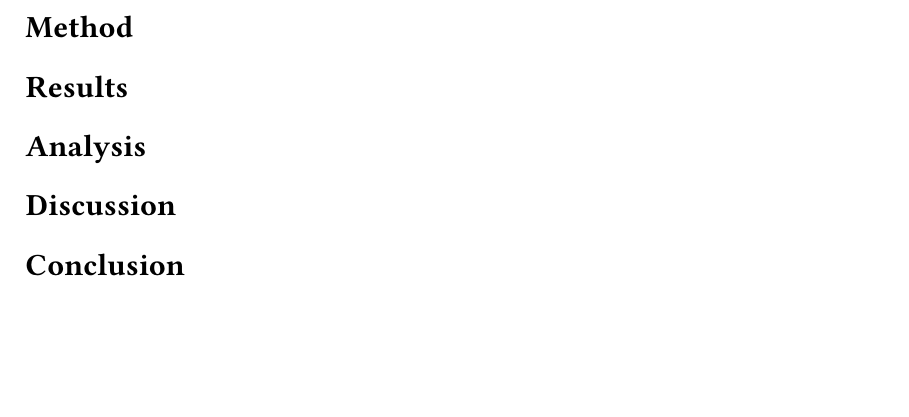
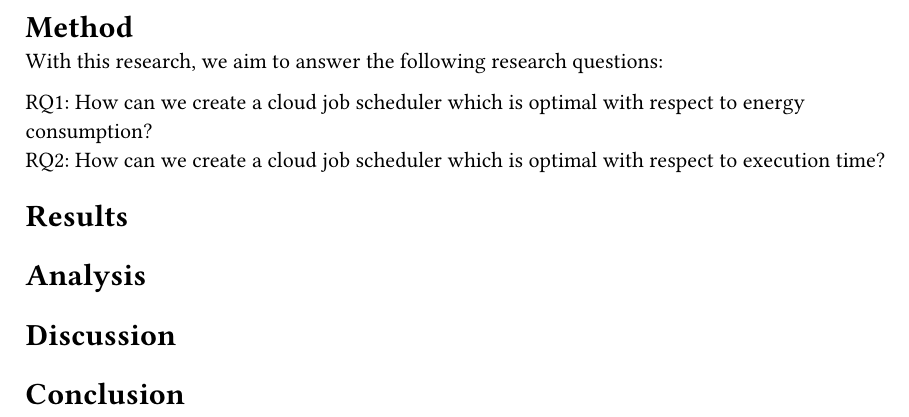
Before and after one commit to writemorecode/thesis, a Typst document (main.typ, which reads chapters/method.typ): part of page 9 of 10, cut so that both start at the same text, the shorter picture padded with empty space. Compiled offline with Typst 0.15.

Commit message:
state research questions

```diff
--- a/chapters/method.typ
+++ b/chapters/method.typ
@@ -1 +1,6 @@
 = Method
+
+With this research, we aim to answer the following research questions:
+
+RQ1: How can we create a cloud job scheduler which is optimal with respect to energy consumption? \
+RQ2: How can we create a cloud job scheduler which is optimal with respect to execution time?
```
